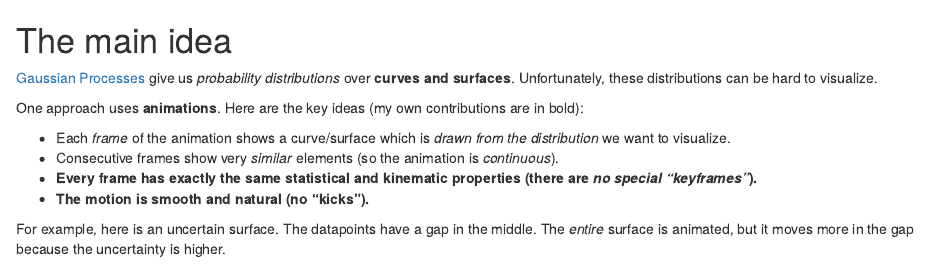
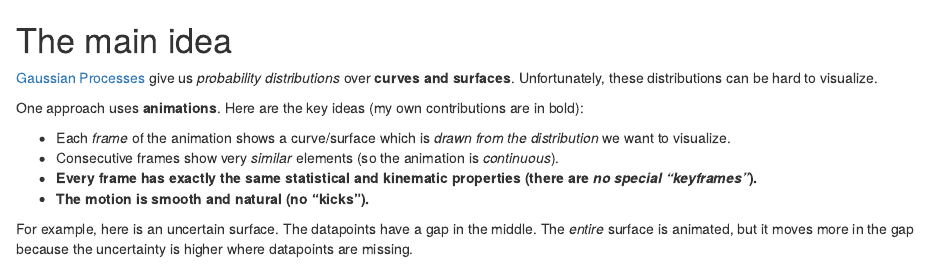
Before and after one commit to chiphogg/chogg_name, an R Markdown document (content/projects/smooth-animation.Rmd): the page in a window 1100 px wide, from its top. Rendered offline with R 4.5, knitr and Pandoc, with nearby package versions.

Commit message:
Tweak sentence

```diff
--- a/content/projects/smooth-animation.Rmd
+++ b/content/projects/smooth-animation.Rmd
@@ -10,7 +10,7 @@ One approach uses **animations**.  Here are the key ideas (my own contributions
 - **Every frame has exactly the same statistical and kinematic properties (there are _no special "keyframes"_).**
 - **The motion is smooth and natural (no "kicks").**
 
-For example, here is an uncertain surface.  The datapoints have a gap in the middle.  The _entire_ surface is animated, but it moves more in the gap because the uncertainty is higher.
+For example, here is an uncertain surface.  The datapoints have a gap in the middle.  The _entire_ surface is animated, but it moves more in the gap because the uncertainty is higher where datapoints are missing.
 
 <img width='100%' src="https://decf7ac3e53d531276ea42ee5a5b694383cc115e.googledrive.com/host/0B3Q6YQ55oxFDV3h4bU1BZWZzN3M/steel_strain.gif">
 
```
